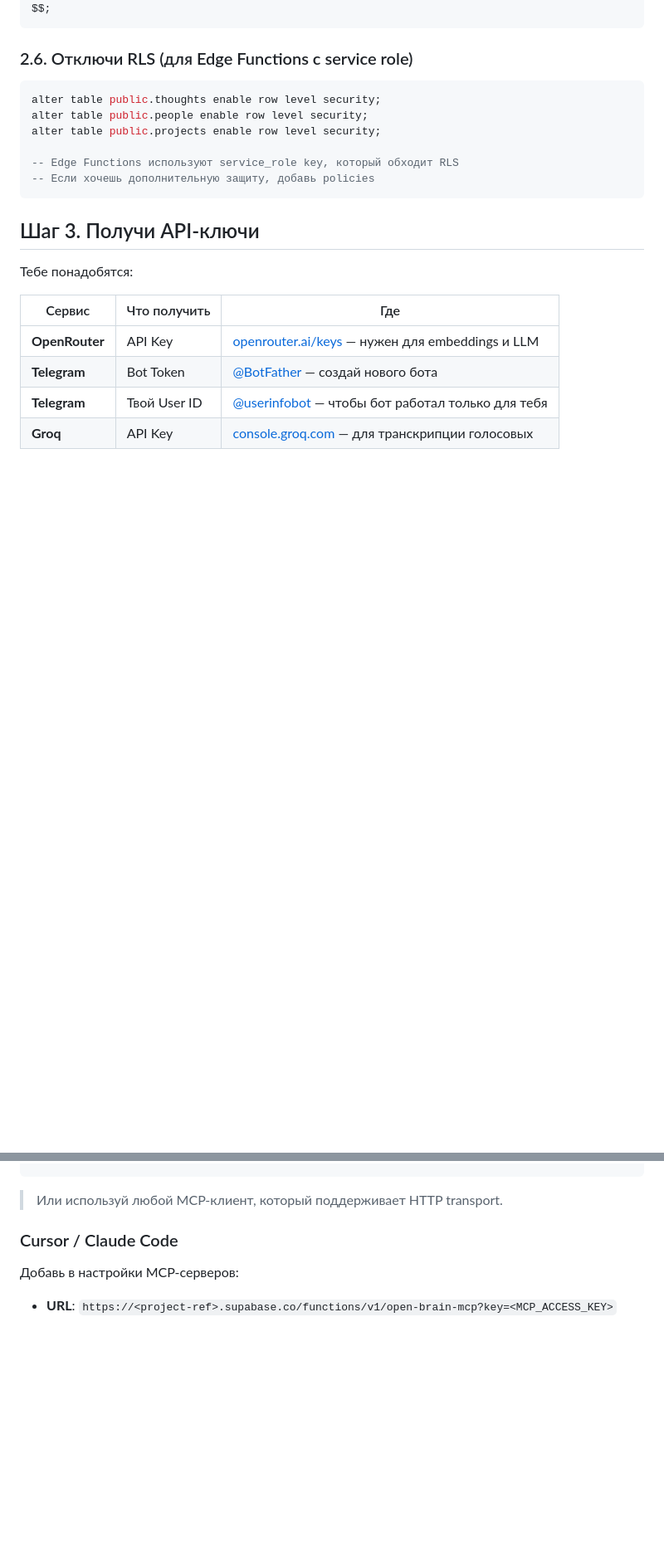
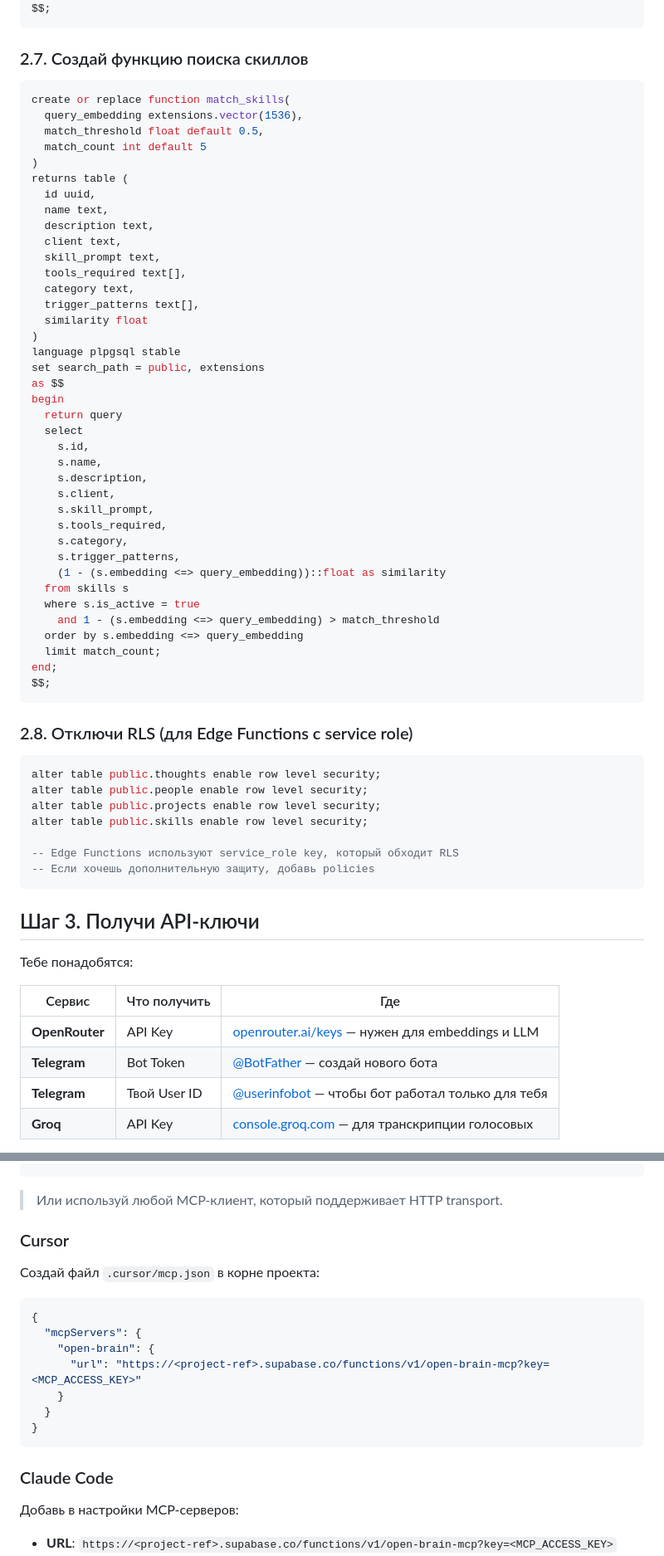
Before and after one commit to izomba-lang/open-brain-overview, a Markdown page: SETUP-GUIDE.md, 2 parts joined by grey strips. Shown at 83% size. GitHub-like rendering; blank space fills up the shorter version.

````diff
--- a/SETUP-GUIDE.md
+++ b/SETUP-GUIDE.md
@@ -144,12 +170,56 @@ as $$
 $$;
 ```
 
-### 2.6. Отключи RLS (для Edge Functions с service role)
+### 2.7. Создай функцию поиска скиллов
+
+```sql
+create or replace function match_skills(
+  query_embedding extensions.vector(1536),
+  match_threshold float default 0.5,
+  match_count int default 5
+)
+returns table (
+  id uuid,
+  name text,
+  description text,
+  client text,
+  skill_prompt text,
+  tools_required text[],
+  category text,
+  trigger_patterns text[],
+  similarity float
+)
+language plpgsql stable
+set search_path = public, extensions
+as $$
+begin
+  return query
+  select
+    s.id,
+    s.name,
+    s.description,
+    s.client,
+    s.skill_prompt,
+    s.tools_required,
+    s.category,
+    s.trigger_patterns,
+    (1 - (s.embedding <=> query_embedding))::float as similarity
+  from skills s
+  where s.is_active = true
+    and 1 - (s.embedding <=> query_embedding) > match_threshold
+  order by s.embedding <=> query_embedding
+  limit match_count;
+end;
+$$;
+```
+
+### 2.8. Отключи RLS (для Edge Functions с service role)
 
 ```sql
 alter table public.thoughts enable row level security;
 alter table public.people enable row level security;
 alter table public.projects enable row level security;
+alter table public.skills enable row level security;
 
 -- Edge Functions используют service_role key, который обходит RLS
 -- Если хочешь дополнительную защиту, добавь policies
@@ -271,7 +341,21 @@ curl -s -X POST "https://<project-ref>.supabase.co/functions/v1/open-brain-mcp?k
 
 > Или используй любой MCP-клиент, который поддерживает HTTP transport.
 
-### Cursor / Claude Code
+### Cursor
+
+Создай файл `.cursor/mcp.json` в корне проекта:
+
+```json
+{
+  "mcpServers": {
+    "open-brain": {
+      "url": "https://<project-ref>.supabase.co/functions/v1/open-brain-mcp?key=<MCP_ACCESS_KEY>"
+    }
+  }
+}
+```
+
+### Claude Code
 
 Добавь в настройки MCP-серверов:
 - **URL**: `https://<project-ref>.supabase.co/functions/v1/open-brain-mcp?key=<MCP_ACCESS_KEY>`
````
Also changed, not shown: other parts of SETUP-GUIDE.md (+69 -2 lines).
